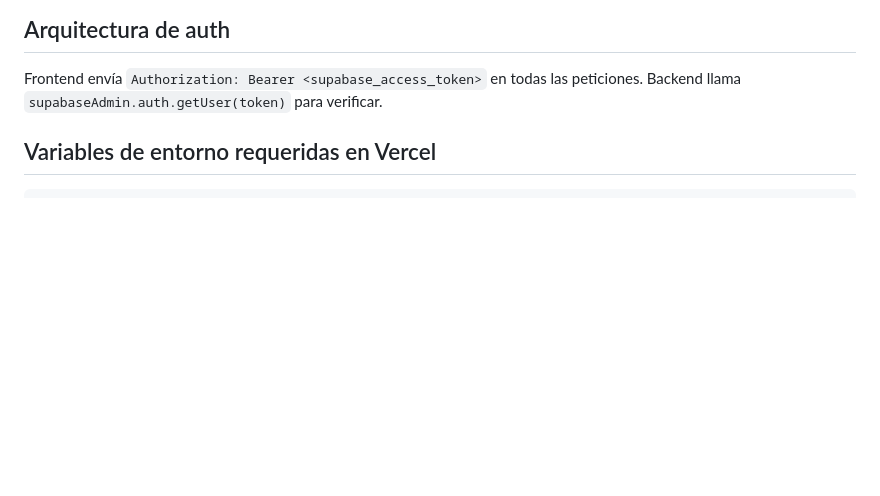
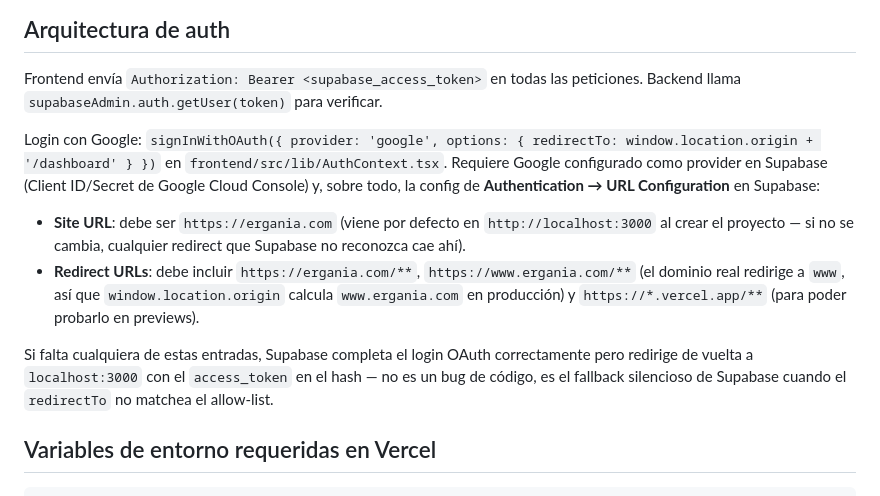
Before and after one commit to diegocastillop11-cloud/ergania, a Markdown page: CLAUDE.md, the part around the change. GitHub-like rendering; blank space fills up the shorter version.

Commit message:
docs: documentar Site URL / Redirect URLs de Supabase para login con Google
Causaba que el login con Google redirigiera a localhost:3000 en produccion
en vez de ergania.com -- Site URL nunca se habia cambiado del default, y
faltaba www.ergania.com en Redirect URLs (window.location.origin calcula
www.ergania.com en produccion ya que el dominio real redirige ahi).

```diff
--- a/CLAUDE.md
+++ b/CLAUDE.md
@@ -25,6 +25,20 @@ URL producción: https://ergania.com
 
 Frontend envía `Authorization: Bearer <supabase_access_token>` en todas las peticiones.
 Backend llama `supabaseAdmin.auth.getUser(token)` para verificar.
+
+Login con Google: `signInWithOAuth({ provider: 'google', options: { redirectTo: window.location.origin + '/dashboard' } })`
+en `frontend/src/lib/AuthContext.tsx`. Requiere Google configurado como provider en Supabase
+(Client ID/Secret de Google Cloud Console) y, sobre todo, la config de **Authentication → URL
+Configuration** en Supabase:
+- **Site URL**: debe ser `https://ergania.com` (viene por defecto en `http://localhost:3000` al
+  crear el proyecto — si no se cambia, cualquier redirect que Supabase no reconozca cae ahí).
+- **Redirect URLs**: debe incluir `https://ergania.com/**`, `https://www.ergania.com/**` (el
+  dominio real redirige a `www`, así que `window.location.origin` calcula `www.ergania.com` en
+  producción) y `https://*.vercel.app/**` (para poder probarlo en previews).
+
+Si falta cualquiera de estas entradas, Supabase completa el login OAuth correctamente pero
+redirige de vuelta a `localhost:3000` con el `access_token` en el hash — no es un bug de código,
+es el fallback silencioso de Supabase cuando el `redirectTo` no matchea el allow-list.
 
 ## Variables de entorno requeridas en Vercel
 
```
